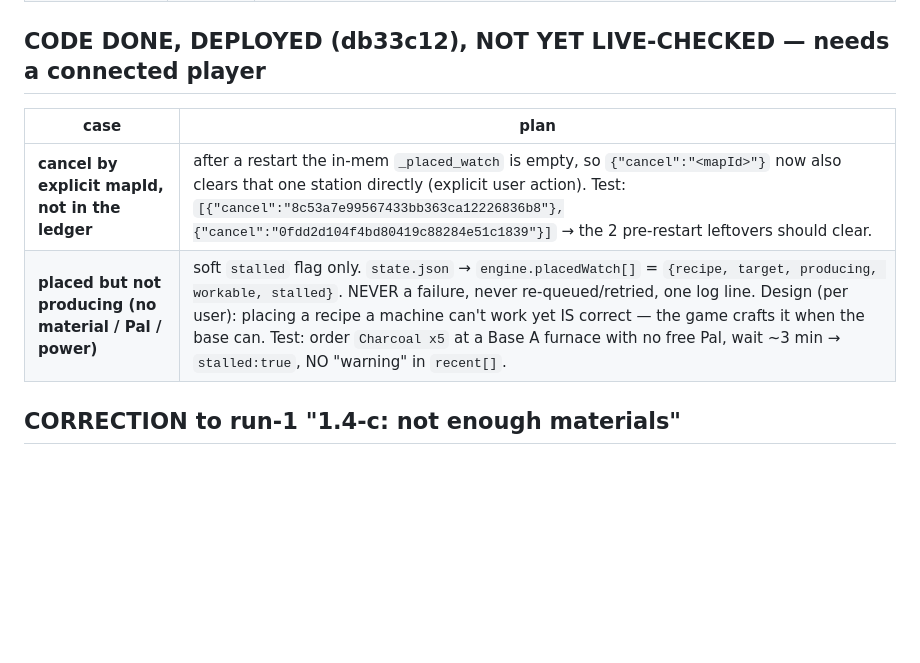
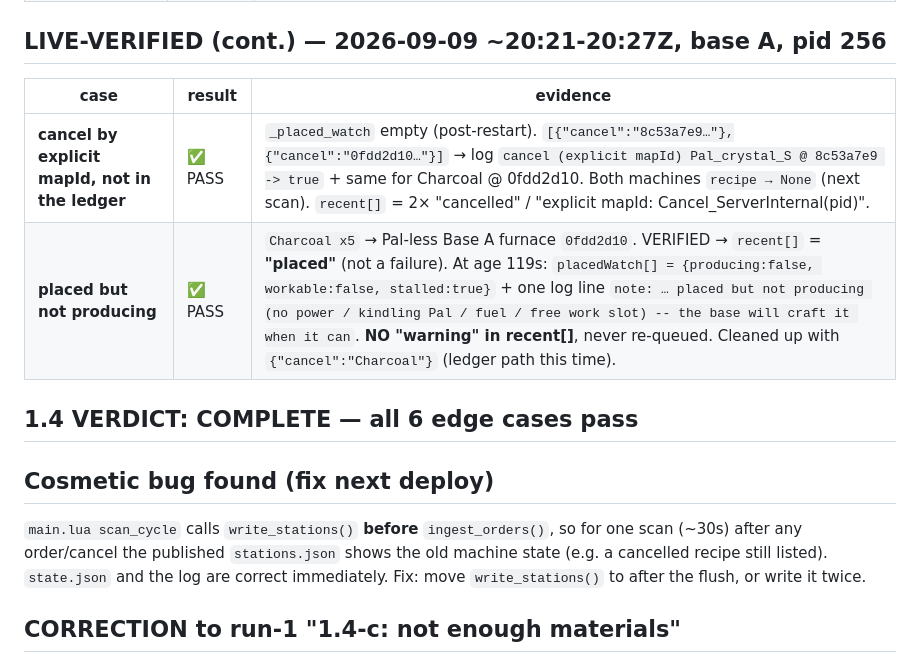
Before and after one commit to marcosln/pal-command, a Markdown page: notes/test-1.4-record.md, the part around the change. Drawn GitHub-style; blank space fills up the shorter version.

```diff
--- a/notes/test-1.4-record.md
+++ b/notes/test-1.4-record.md
@@ -11,12 +11,21 @@ Full orderable recipe set = **1217 distinct recipe ids** (union of `RecipeIds` a
 | **stale / nonexistent target mapId** | ✅ PASS | `Charcoal x2` with `target: "00000…0000"` → no bonus, routed to `BlastFurnace3 0fdd2d10` (idle, capable). Covers "machine gone after restart" from the mod's POV (a demolished machine = a non-matching mapId). |
 | **cancel a placed order (by recipe/id)** | ✅ PASS | `{"cancel":"Pal_crystal_S"}` → `engine.cancel_station` → `PalMapObjectConvertItemModel:Cancel_ServerInternal(256)` (plain Lua call). Crusher B went `Pal_crystal_S x15 workable=true` → **`None`** (verified seq 11). `recent[]` = "cancelled", `placedWatch` entry removed. `probe_cancel`: `Cancel_ServerInternal` takes **one int32 `RequestPlayerId`, no archive** (flags 40401). |
 
-## CODE DONE, DEPLOYED (db33c12), NOT YET LIVE-CHECKED — needs a connected player
+## LIVE-VERIFIED (cont.) — 2026-09-09 ~20:21-20:27Z, base A, pid 256
 
-| case | plan |
-|------|------|
-| **cancel by explicit mapId, not in the ledger** | after a restart the in-mem `_placed_watch` is empty, so `{"cancel":"<mapId>"}` now also clears that one station directly (explicit user action). Test: `[{"cancel":"8c53a7e99567433bb363ca12226836b8"},{"cancel":"0fdd2d104f4bd80419c88284e51c1839"}]` → the 2 pre-restart leftovers should clear. |
-| **placed but not producing (no material / Pal / power)** | soft `stalled` flag only. `state.json` → `engine.placedWatch[]` = `{recipe, target, producing, workable, stalled}`. NEVER a failure, never re-queued/retried, one log line. Design (per user): placing a recipe a machine can't work yet IS correct — the game crafts it when the base can. Test: order `Charcoal x5` at a Base A furnace with no free Pal, wait ~3 min → `stalled:true`, NO "warning" in `recent[]`. |
+| case | result | evidence |
+|------|--------|----------|
+| **cancel by explicit mapId, not in the ledger** | ✅ PASS | `_placed_watch` empty (post-restart). `[{"cancel":"8c53a7e9…"},{"cancel":"0fdd2d10…"}]` → log `cancel (explicit mapId) Pal_crystal_S @ 8c53a7e9 -> true` + same for Charcoal @ 0fdd2d10. Both machines `recipe → None` (next scan). `recent[]` = 2× "cancelled" / "explicit mapId: Cancel_ServerInternal(pid)". |
+| **placed but not producing** | ✅ PASS | `Charcoal x5` → Pal-less Base A furnace `0fdd2d10`. VERIFIED → `recent[]` = **"placed"** (not a failure). At age 119s: `placedWatch[] = {producing:false, workable:false, stalled:true}` + one log line `note: … placed but not producing (no power / kindling Pal / fuel / free work slot) -- the base will craft it when it can`. **NO "warning" in recent[]**, never re-queued. Cleaned up with `{"cancel":"Charcoal"}` (ledger path this time). |
+
+## 1.4 VERDICT: COMPLETE — all 6 edge cases pass
+
+## Cosmetic bug found (fix next deploy)
+
+`main.lua scan_cycle` calls `write_stations()` **before** `ingest_orders()`, so for one
+scan (~30s) after any order/cancel the published `stations.json` shows the old machine
+state (e.g. a cancelled recipe still listed). `state.json` and the log are correct
+immediately. Fix: move `write_stations()` to after the flush, or write it twice.
 
 ## CORRECTION to run-1 "1.4-c: not enough materials"
 
```
Also changed, not shown: notes/ROADMAP.md (+9 -12 lines).
